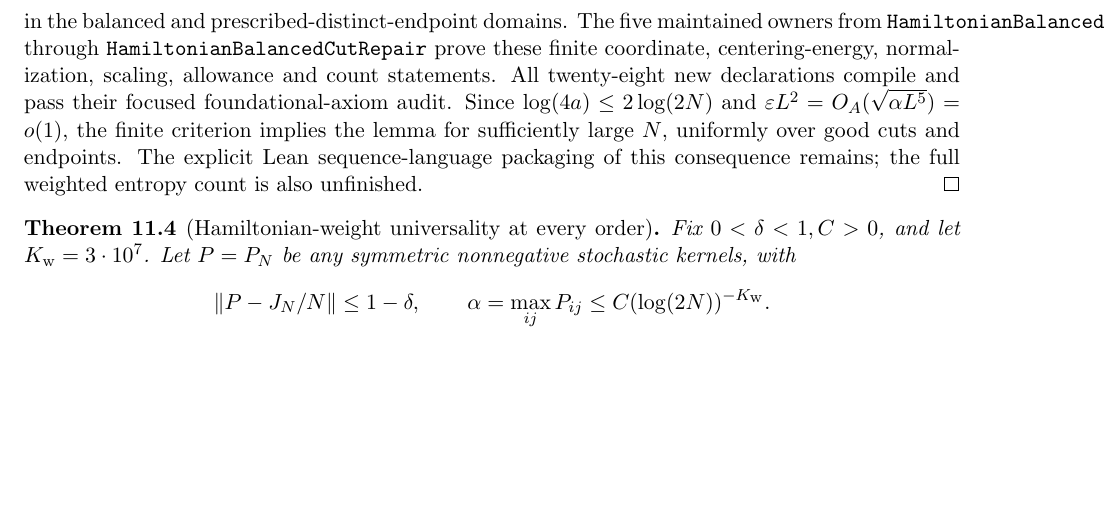
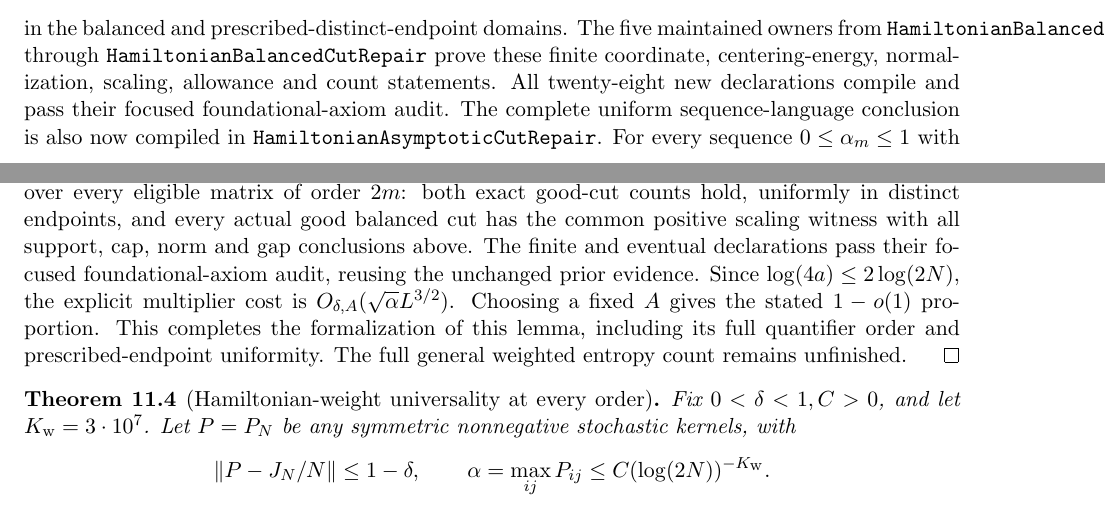
Before and after one commit to kimihiro64/prime-factor-oscillations, a LaTeX paper (paper/weighted-expander-rounding-20261114/main.tex, which reads paper/weighted-expander-rounding-20261114/general-kernels.tex): part of page 60 of 134 before the commit and two parts of pages 59 and 60 of 134 after it, the two joined at a grey line, cut so that both start at the same text, the shorter picture padded with empty space. Compiled offline with pdfLaTeX.

Commit message:
Complete full uniform eventual balanced cut scaling theorem

```diff
--- a/paper/weighted-expander-rounding-20261114/general-kernels.tex
+++ b/paper/weighted-expander-rounding-20261114/general-kernels.tex
@@ -458,12 +459,23 @@ The five maintained owners from
 centering-energy, normalization, scaling, allowance and count statements.
 All twenty-eight new declarations compile and pass their focused
 foundational-axiom audit.
-Since \(\log(4a)\leq2\log(2N)\) and
-\(\varepsilon L^2=O_A(\sqrt{\alpha L^5})=o(1)\), the finite
-criterion implies the lemma for sufficiently large \(N\), uniformly
-over good cuts and endpoints. The explicit Lean sequence-language
-packaging of this consequence remains; the full weighted entropy
-count is also unfinished.
+The complete uniform sequence-language conclusion is also now
+compiled in \texttt{HamiltonianAsymptoticCutRepair}.
+For every sequence \(0\leq\alpha_m\leq1\) with
+\(\alpha_m(\log(4m))^5\to0\), every fixed \(A>0\), and
+\(0<\delta\leq1\), it gives an eventual statement uniform over
+every eligible matrix of order \(2m\): both exact good-cut counts
+hold, uniformly in distinct endpoints, and every actual good
+balanced cut has the common positive scaling witness with all
+support, cap, norm and gap conclusions above.
+The finite and eventual declarations pass their focused
+foundational-axiom audit, reusing the unchanged prior evidence.
+Since \(\log(4a)\leq2\log(2N)\), the explicit multiplier cost is
+\(O_{\delta,A}(\sqrt{\alpha}L^{3/2})\).
+Choosing a fixed \(A\) gives the stated \(1-o(1)\) proportion.
+This completes the formalization of this lemma, including its
+full quantifier order and prescribed-endpoint uniformity.
+The full general weighted entropy count remains unfinished.
 \end{proof}
 
 \begin{theorem}[Hamiltonian-weight universality at every order]
```
Also changed, not shown: paper/weighted-expander-rounding-20261114/general-kernels.tex (9 more changed lines), 2 other files.
